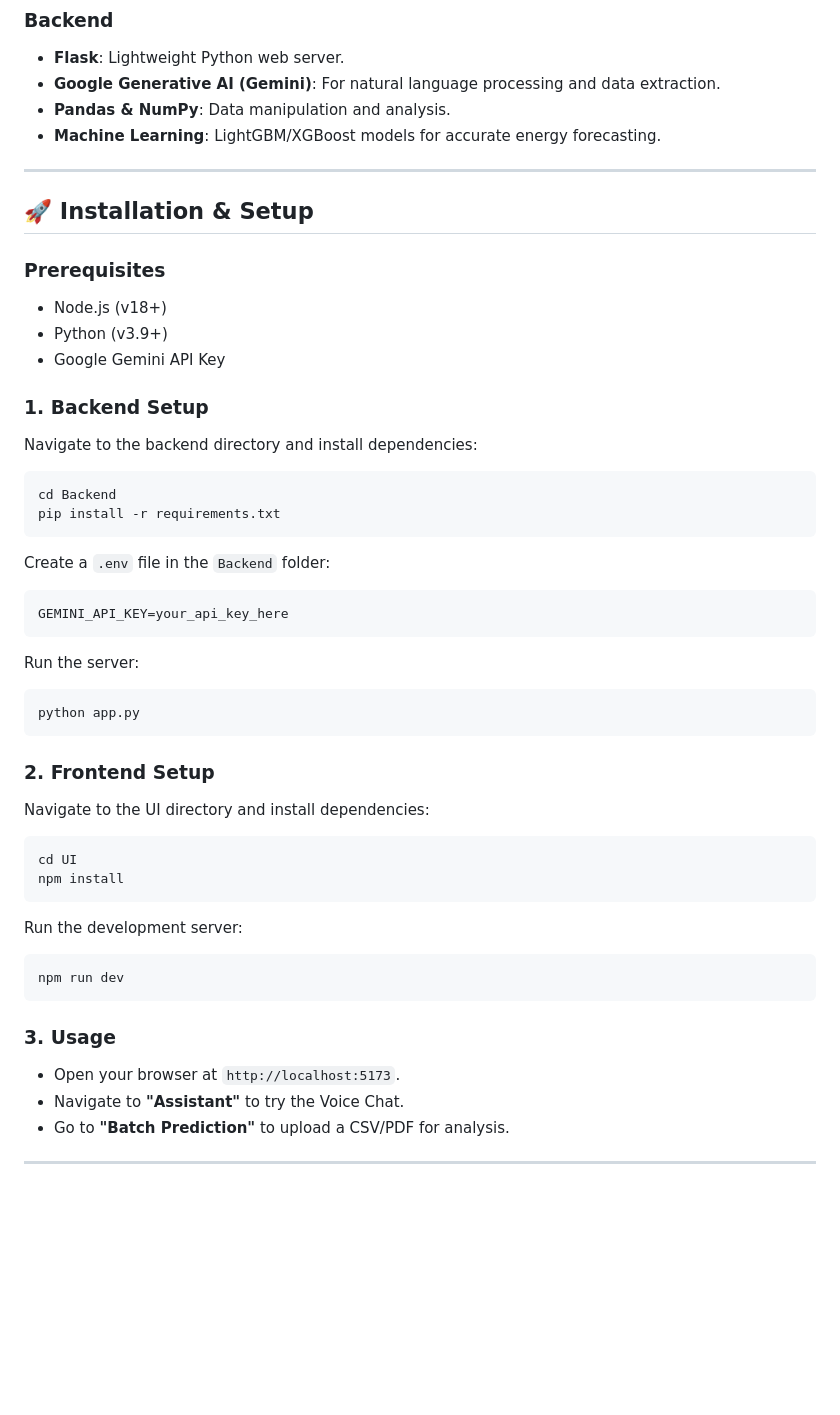
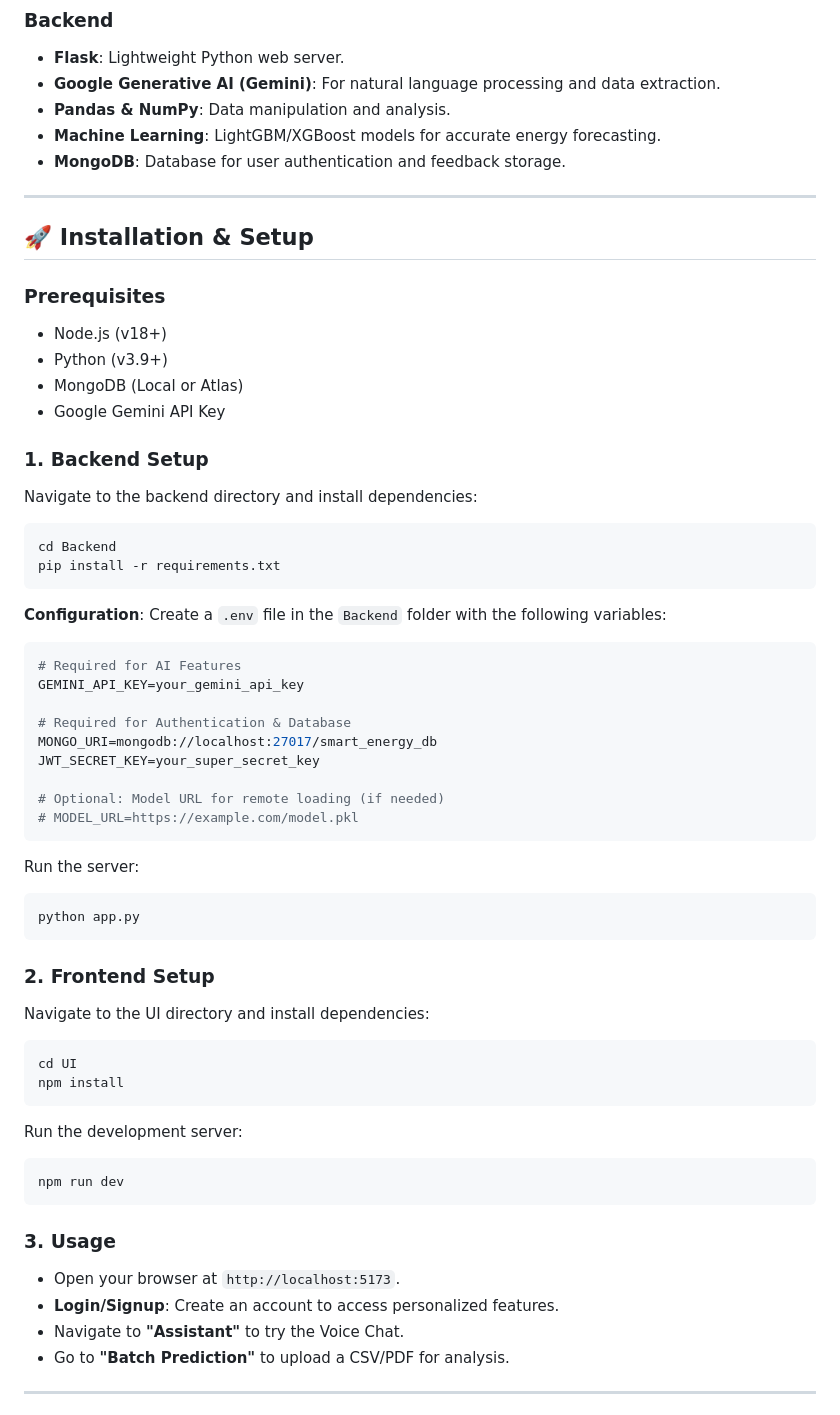
Before and after one commit to springboardmentor2001-sudo/Smart-Energy-Consumption-Analysis-and-Prediction, a Markdown page: README.md, the part around one of its changes. GitHub-like rendering; blank space fills up the shorter version.

````diff
--- a/README.md
+++ b/README.md
@@ -64,6 +89,7 @@ A comprehensive full-stack application for monitoring, analyzing, and predicting
 - **Google Generative AI (Gemini)**: For natural language processing and data extraction.
 - **Pandas & NumPy**: Data manipulation and analysis.
 - **Machine Learning**: LightGBM/XGBoost models for accurate energy forecasting.
+- **MongoDB**: Database for user authentication and feedback storage.
 
 ---
 
@@ -72,29 +98,45 @@ A comprehensive full-stack application for monitoring, analyzing, and predicting
 ### Prerequisites
 - Node.js (v18+)
 - Python (v3.9+)
+- MongoDB (Local or Atlas)
 - Google Gemini API Key
 
 ### 1. Backend Setup
+
 Navigate to the backend directory and install dependencies:
 ```bash
 cd Backend
 pip install -r requirements.txt
 ```
-Create a `.env` file in the `Backend` folder:
+
+**Configuration**:
+Create a `.env` file in the `Backend` folder with the following variables:
+
 ```env
-GEMINI_API_KEY=your_api_key_here
+# Required for AI Features
+GEMINI_API_KEY=your_gemini_api_key
+
+# Required for Authentication & Database
+MONGO_URI=mongodb://localhost:27017/smart_energy_db
+JWT_SECRET_KEY=your_super_secret_key
+
+# Optional: Model URL for remote loading (if needed)
+# MODEL_URL=https://example.com/model.pkl
 ```
+
 Run the server:
 ```bash
 python app.py
 ```
 
 ### 2. Frontend Setup
+
 Navigate to the UI directory and install dependencies:
 ```bash
 cd UI
 npm install
 ```
+
 Run the development server:
 ```bash
 npm run dev
@@ -102,6 +144,7 @@ npm run dev
 
 ### 3. Usage
 - Open your browser at `http://localhost:5173`.
+- **Login/Signup**: Create an account to access personalized features.
 - Navigate to **"Assistant"** to try the Voice Chat.
 - Go to **"Batch Prediction"** to upload a CSV/PDF for analysis.
 
````
Also changed, not shown: other parts of README.md (+25 -0 lines).
